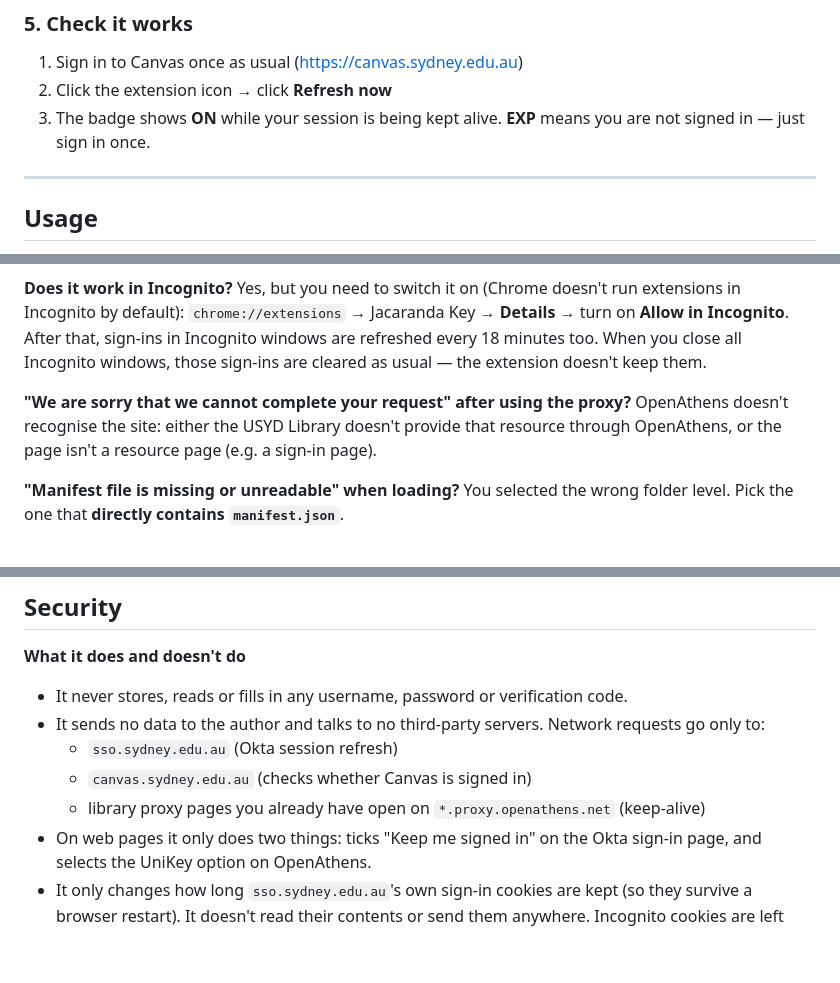
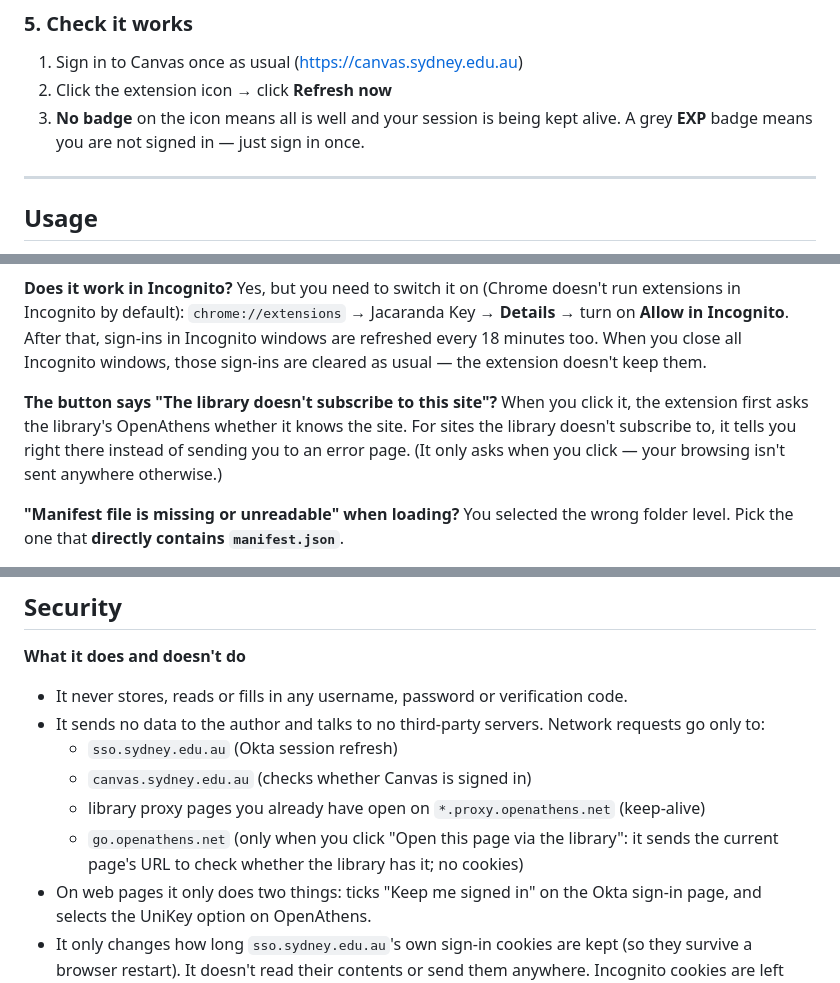
Before and after one commit to CyberMist123/jacaranda-key, a Markdown page: README.en.md, 3 parts joined by grey strips. Rendered like a GitHub page; blank space fills up the shorter version.

```diff
--- a/README.en.md
+++ b/README.en.md
@@ -45,7 +45,7 @@ Click the puzzle icon 🧩 in the toolbar → find **Jacaranda Key** → click t
 
 1. Sign in to Canvas once as usual (https://canvas.sydney.edu.au)
 2. Click the extension icon → click **Refresh now**
-3. The badge shows **ON** while your session is being kept alive. **EXP** means you are not signed in — just sign in once.
+3. **No badge** on the icon means all is well and your session is being kept alive. A grey **EXP** badge means you are not signed in — just sign in once.
 
 ---
 
@@ -71,8 +71,8 @@ Yes, but you need to switch it on (Chrome doesn't run extensions in Incognito by
 `chrome://extensions` → Jacaranda Key → **Details** → turn on **Allow in Incognito**.
 After that, sign-ins in Incognito windows are refreshed every 18 minutes too. When you close all Incognito windows, those sign-ins are cleared as usual — the extension doesn't keep them.
 
-**"We are sorry that we cannot complete your request" after using the proxy?**
-OpenAthens doesn't recognise the site: either the USYD Library doesn't provide that resource through OpenAthens, or the page isn't a resource page (e.g. a sign-in page).
+**The button says "The library doesn't subscribe to this site"?**
+When you click it, the extension first asks the library's OpenAthens whether it knows the site. For sites the library doesn't subscribe to, it tells you right there instead of sending you to an error page. (It only asks when you click — your browsing isn't sent anywhere otherwise.)
 
 **"Manifest file is missing or unreadable" when loading?**
 You selected the wrong folder level. Pick the one that **directly contains `manifest.json`**.
@@ -97,6 +97,7 @@ Download the new version → overwrite the files in your folder → open `chrome
   - `sso.sydney.edu.au` (Okta session refresh)
   - `canvas.sydney.edu.au` (checks whether Canvas is signed in)
   - library proxy pages you already have open on `*.proxy.openathens.net` (keep-alive)
+  - `go.openathens.net` (only when you click "Open this page via the library": it sends the current page's URL to check whether the library has it; no cookies)
 - On web pages it only does two things: ticks "Keep me signed in" on the Okta sign-in page, and selects the UniKey option on OpenAthens.
 - It only changes how long `sso.sydney.edu.au`'s own sign-in cookies are kept (so they survive a browser restart). It doesn't read their contents or send them anywhere. Incognito cookies are left alone.
 - Permissions requested: `alarms` (timer), `storage` (last refresh result), `activeTab` (read the current page's URL when you click the button), `cookies` (the point above), plus access to the sites above.
```
Also changed, not shown: README.md (+4 -3 lines), docs/preview.png, 5 other files.
